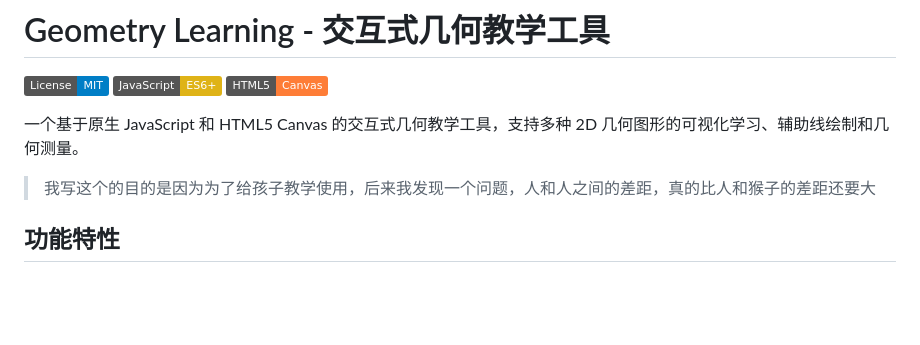
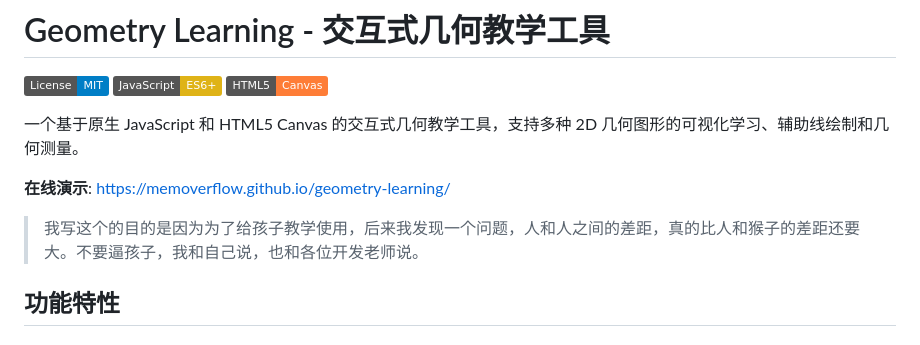
Before and after one commit to memoverflow/geometry-learning, a Markdown page: README.md, the part around the change. GitHub-like rendering; badges without logos; blank space fills up the shorter version.

Commit message:
update reademe

```diff
--- a/README.md
+++ b/README.md
@@ -6,7 +6,10 @@
 
 一个基于原生 JavaScript 和 HTML5 Canvas 的交互式几何教学工具，支持多种 2D 几何图形的可视化学习、辅助线绘制和几何测量。
 
-> 我写这个的目的是因为为了给孩子教学使用，后来我发现一个问题，人和人之间的差距，真的比人和猴子的差距还要大
+**在线演示**: [https://memoverflow.github.io/geometry-learning/](https://memoverflow.github.io/geometry-learning/)
+
+> 我写这个的目的是因为为了给孩子教学使用，后来我发现一个问题，人和人之间的差距，真的比人和猴子的差距还要大。不要逼孩子，我和自己说，也和各位开发老师说。
+
 
 ## 功能特性
 
```
